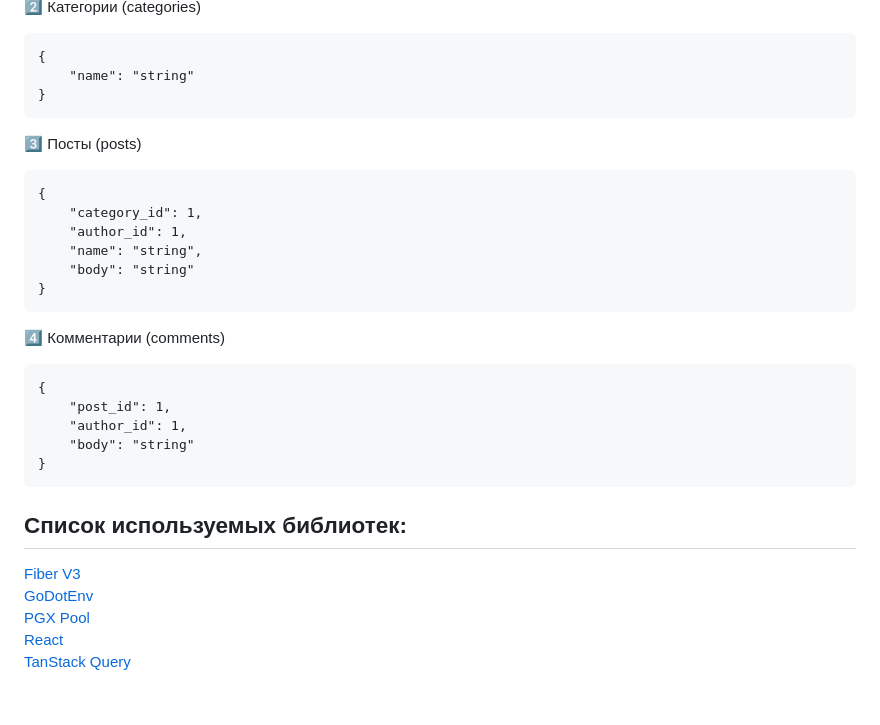
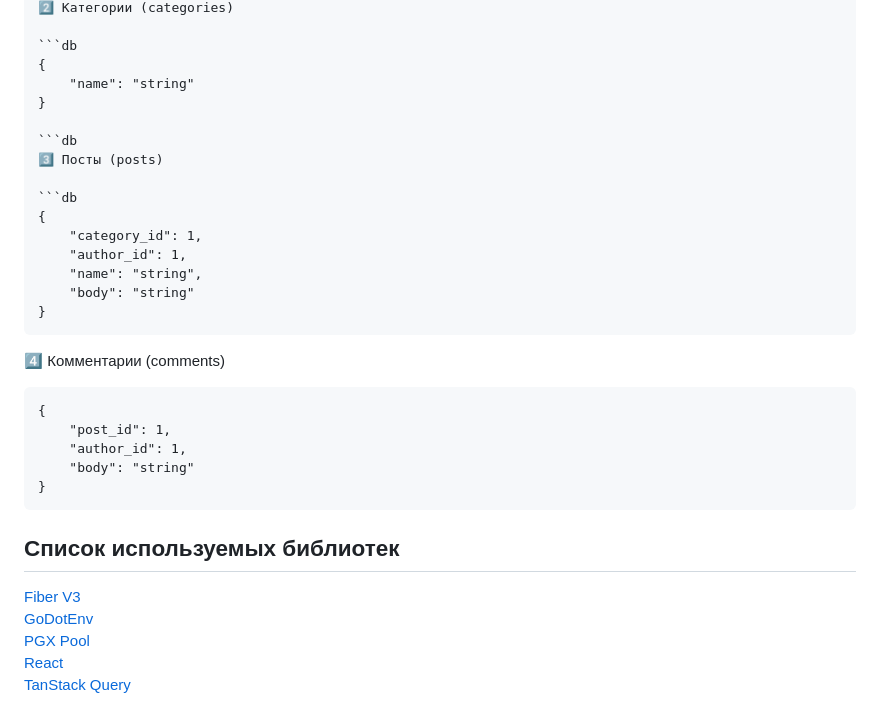
Before and after one commit to su-andrey/MIEM-Glossary, a Markdown page: README.md, the part around the change printed below. Drawn GitHub-style.

````diff
--- a/README.md
+++ b/README.md
@@ -116,11 +180,14 @@ ENTER
 2️⃣ Категории (categories)
-```
+
+```db
 {
     "name": "string"
 }
-```
+
+```db
 3️⃣ Посты (posts)
-```
+
+```db
 {
     "category_id": 1,
     "author_id": 1,
@@ -128,8 +195,10 @@ ENTER
     "body": "string"
 }
 ```
+
 4️⃣ Комментарии (comments)
-```
+
+```db
 {
     "post_id": 1,
     "author_id": 1,
@@ -137,12 +206,10 @@ ENTER
 }
 ```
 
+## Список используемых библиотек
 
-
-
-## Список используемых библиотек:
 [Fiber V3](https://docs.gofiber.io/next/)
 [GoDotEnv](https://github.com/joho/godotenv)
-[PGX Pool](	"github.com/jackc/pgx/v5/pgxpool")
+[PGX Pool]("github.com/jackc/pgx/v5/pgxpool")
 [React](https://react.dev/)
 [TanStack Query](https://tanstack.com/query/latest)
````
Also changed, not shown: other parts of README.md (+83 -19 lines).
